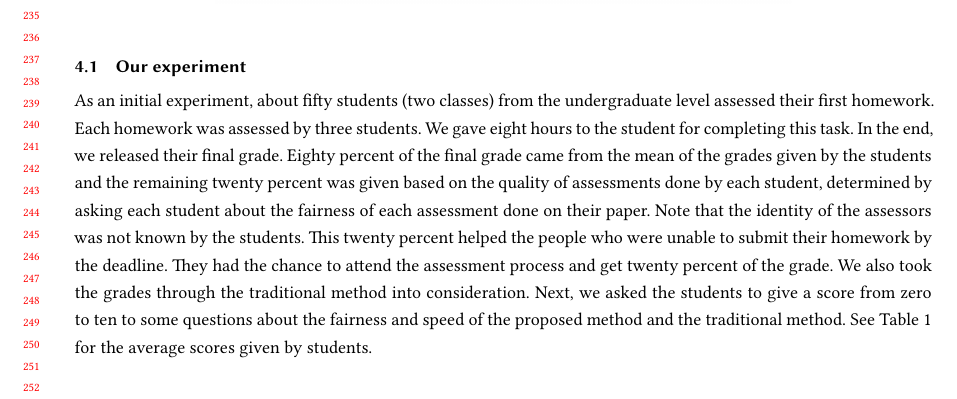
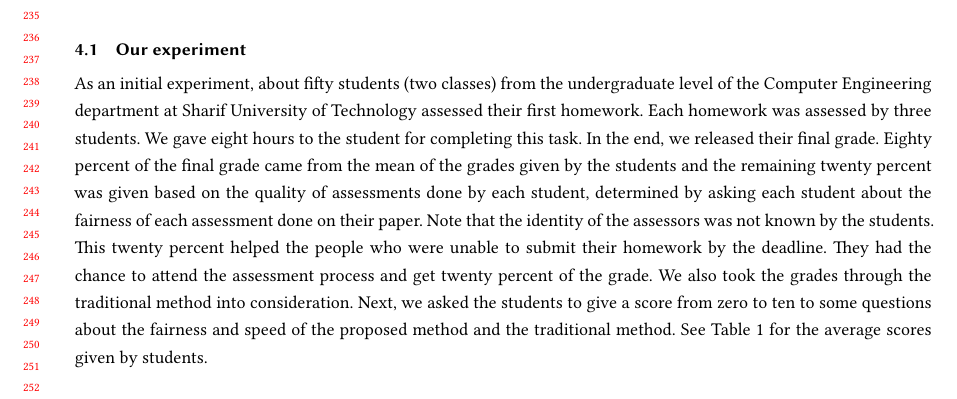
Before and after one commit to BlockchainAssessment/CHI2022-LBW, a LaTeX paper (sample-manuscript.tex): part of page 5 of 8, cut so that both start at the same text. Compiled offline with XeLaTeX.

Commit message:
Added more details about demographic of the students

```diff
--- a/sample-manuscript.tex
+++ b/sample-manuscript.tex
@@ -356,7 +356,7 @@ Fig. \ref{fig2} presents the main functionalities in our proposed system.
 
 \subsection{Our experiment}
 
-As an initial experiment, about fifty students (two classes) from the undergraduate level assessed their first homework. Each homework was assessed by three students. We gave eight hours to the student for completing this task. In the end, we released their final grade. Eighty percent of the final grade came from the mean of the grades given by the students and
+As an initial experiment, about fifty students (two classes) from the undergraduate level of the Computer Engineering department at Sharif University of Technology assessed their first homework. Each homework was assessed by three students. We gave eight hours to the student for completing this task. In the end, we released their final grade. Eighty percent of the final grade came from the mean of the grades given by the students and
 the remaining twenty percent was given based on the quality of assessments done by each student, determined by asking each student about the fairness of each assessment done on their paper. Note that the identity of the assessors was not known by the students.
 This twenty percent helped the people who were unable to submit their homework by the deadline. They had the chance to attend the assessment process and get twenty percent of the grade.
 We also took the grades through the traditional method into consideration.
```
Also changed, not shown: sample-manuscript.pdf, 2 other files.
